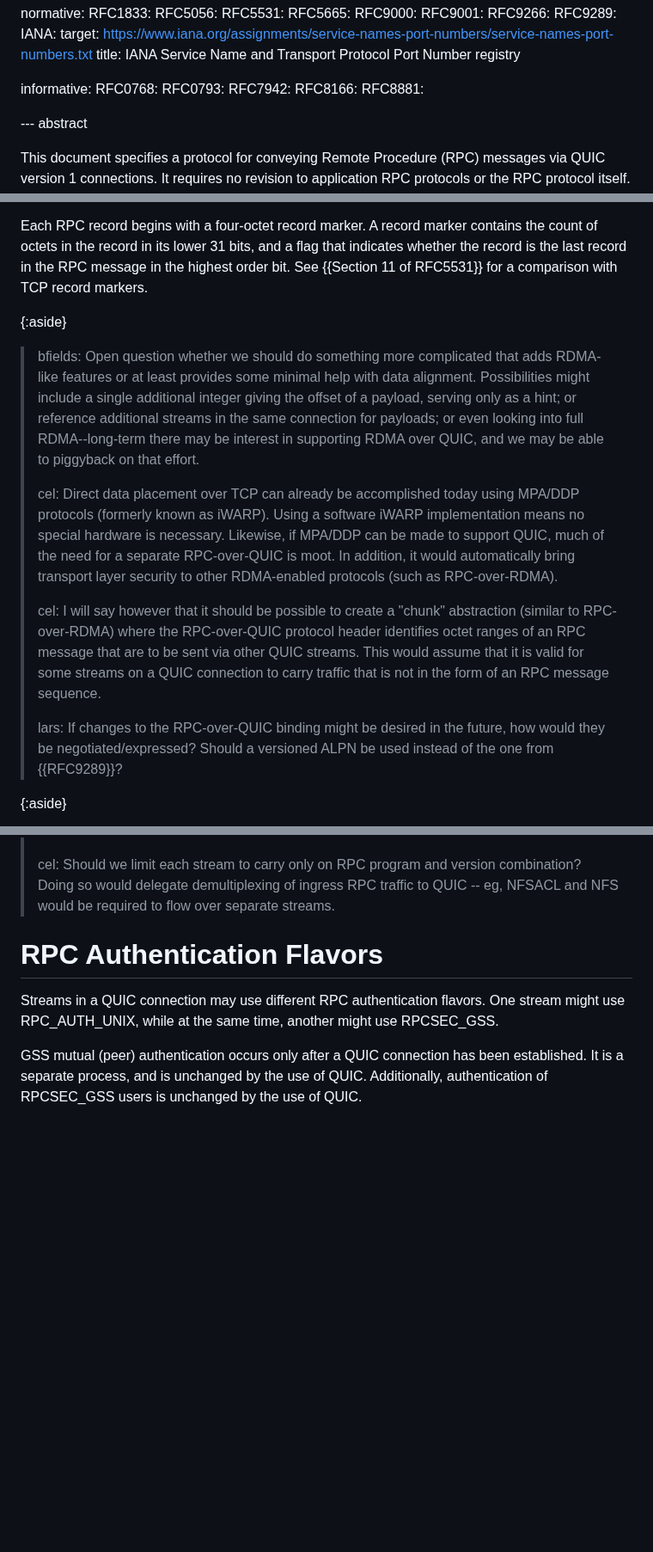
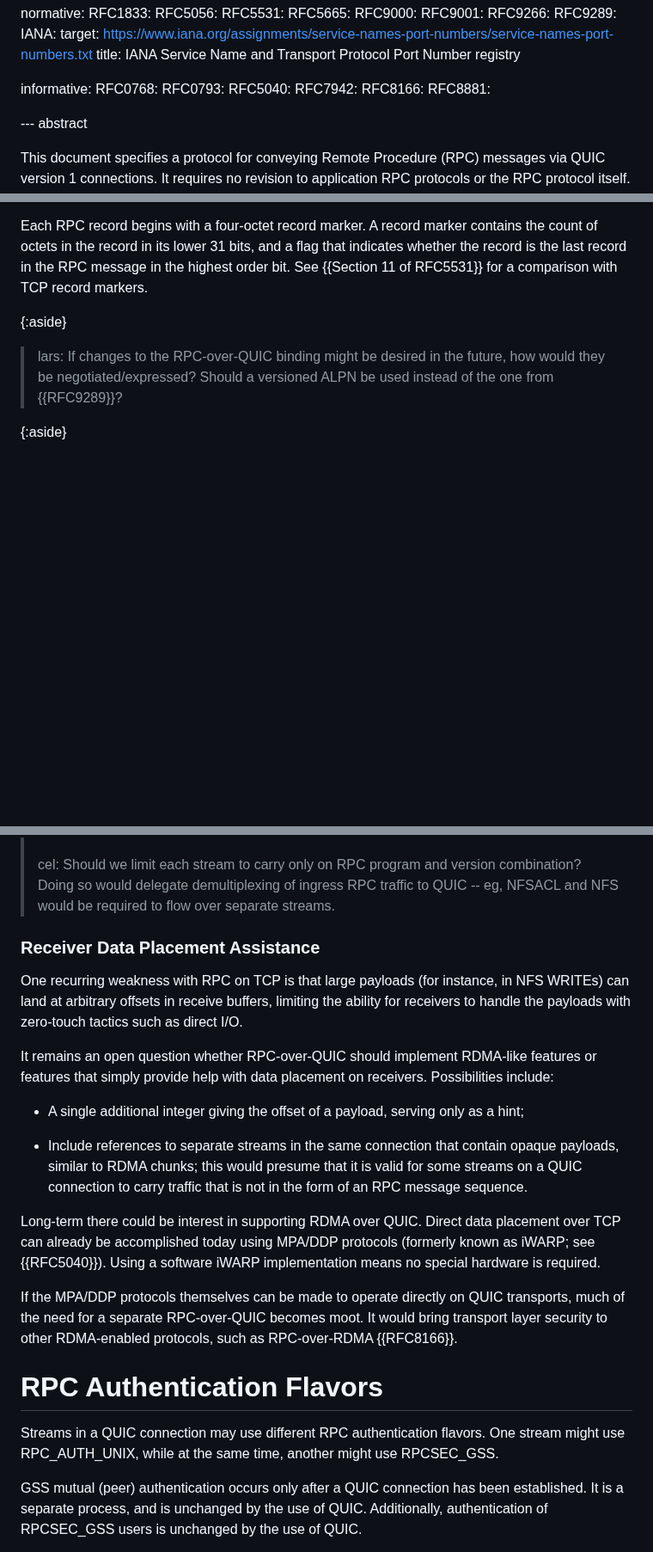
Before and after one commit to chucklever/i-d-rpc-over-quicv1, a Markdown page: draft-cel-nfsv4-rpc-over-quicv1.md, 3 parts joined by grey strips. Shown at 86% size. Rendered like a GitHub page; blank space fills up the shorter version.

Commit message:
Promote discussion of data placement
Promote the sidebar discussion of data placement assistance to a subsection, as it could become an important feature of RPC-over-QUIC if we can find a simple way to implement it in the protocol.

```diff
--- a/draft-cel-nfsv4-rpc-over-quicv1.md
+++ b/draft-cel-nfsv4-rpc-over-quicv1.md
@@ -49,6 +49,7 @@ normative:
 informative:
   RFC0768:
   RFC0793:
+  RFC5040:
   RFC7942:
   RFC8166:
   RFC8881:
@@ -355,30 +356,6 @@ record in the RPC message in the highest order bit. See
 {{Section 11 of RFC5531}} for a comparison with TCP record markers.
 
 {:aside}
->bfields: Open question whether we should do something more
- complicated that adds RDMA-like features or at least provides some
- minimal help with data alignment.  Possibilities might include a
- single additional integer giving the offset of a payload, serving
- only as a hint; or reference additional streams in the same
- connection for payloads; or even looking into full RDMA--long-term
- there may be interest in supporting RDMA over QUIC, and we may be
- able to piggyback on that effort.
->
->cel: Direct data placement over TCP can already be accomplished
- today using MPA/DDP protocols (formerly known as iWARP). Using a
- software iWARP implementation means no special hardware is
- necessary. Likewise, if MPA/DDP can be made to support QUIC, much of
- the need for a separate RPC-over-QUIC is moot. In addition, it would
- automatically bring transport layer security to other RDMA-enabled
- protocols (such as RPC-over-RDMA).
->
-> cel: I will say however that it should be possible to create a
-  "chunk" abstraction (similar to RPC-over-RDMA) where the
-  RPC-over-QUIC protocol header identifies octet ranges of an RPC
-  message that are to be sent via other QUIC streams. This would
-  assume that it is valid for some streams on a QUIC connection to
-  carry traffic that is not in the form of an RPC message sequence.
->
 > lars: If changes to the RPC-over-QUIC binding might be desired in
   the future, how would they be negotiated/expressed? Should a
   versioned ALPN be used instead of the one from
@@ -409,6 +386,35 @@ record in the RPC message in the highest order bit. See
   version combination? Doing so would delegate demultiplexing of
   ingress RPC traffic to QUIC -- eg, NFSACL and NFS would be required
   to flow over separate streams.
+
+### Receiver Data Placement Assistance
+
+One recurring weakness with RPC on TCP is that large payloads (for
+instance, in NFS WRITEs) can land at arbitrary offsets in receive
+buffers, limiting the ability for receivers to handle the payloads
+with zero-touch tactics such as direct I/O.
+
+It remains an open question whether RPC-over-QUIC should implement
+RDMA-like features or features that simply provide help with data
+placement on receivers. Possibilities include:
+
+- A single additional integer giving the offset of a payload, serving
+  only as a hint;
+
+- Include references to separate streams in the same connection that
+  contain opaque payloads, similar to RDMA chunks; this would presume
+  that it is valid for some streams on a QUIC connection to carry
+  traffic that is not in the form of an RPC message sequence.
+
+Long-term there could be interest in supporting RDMA over QUIC. Direct
+data placement over TCP can already be accomplished today using MPA/DDP
+protocols (formerly known as iWARP; see {{RFC5040}}). Using a software
+iWARP implementation means no special hardware is required.
+
+If the MPA/DDP protocols themselves can be made to operate directly on
+QUIC transports, much of the need for a separate RPC-over-QUIC becomes
+moot. It would bring transport layer security to other RDMA-enabled
+protocols, such as RPC-over-RDMA {{RFC8166}}.
 
 # RPC Authentication Flavors
 
```
